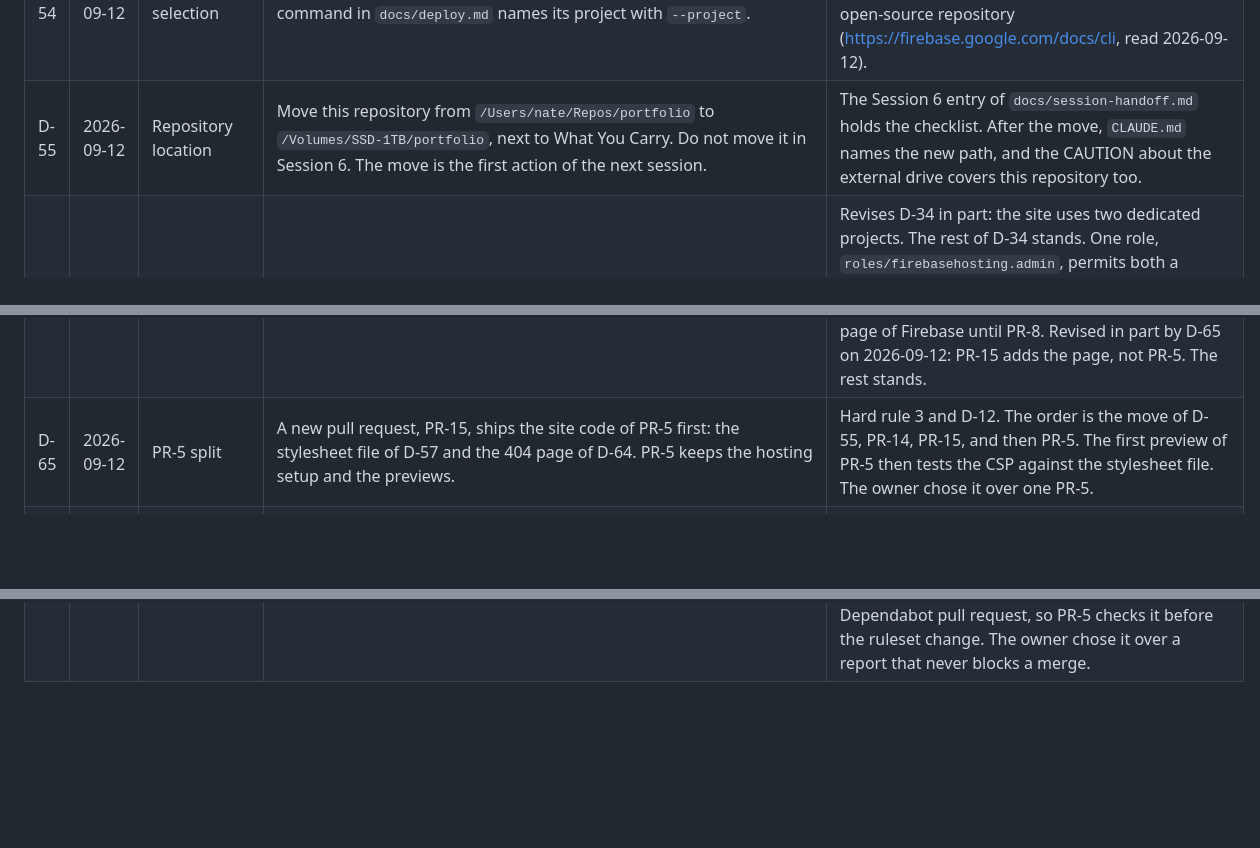
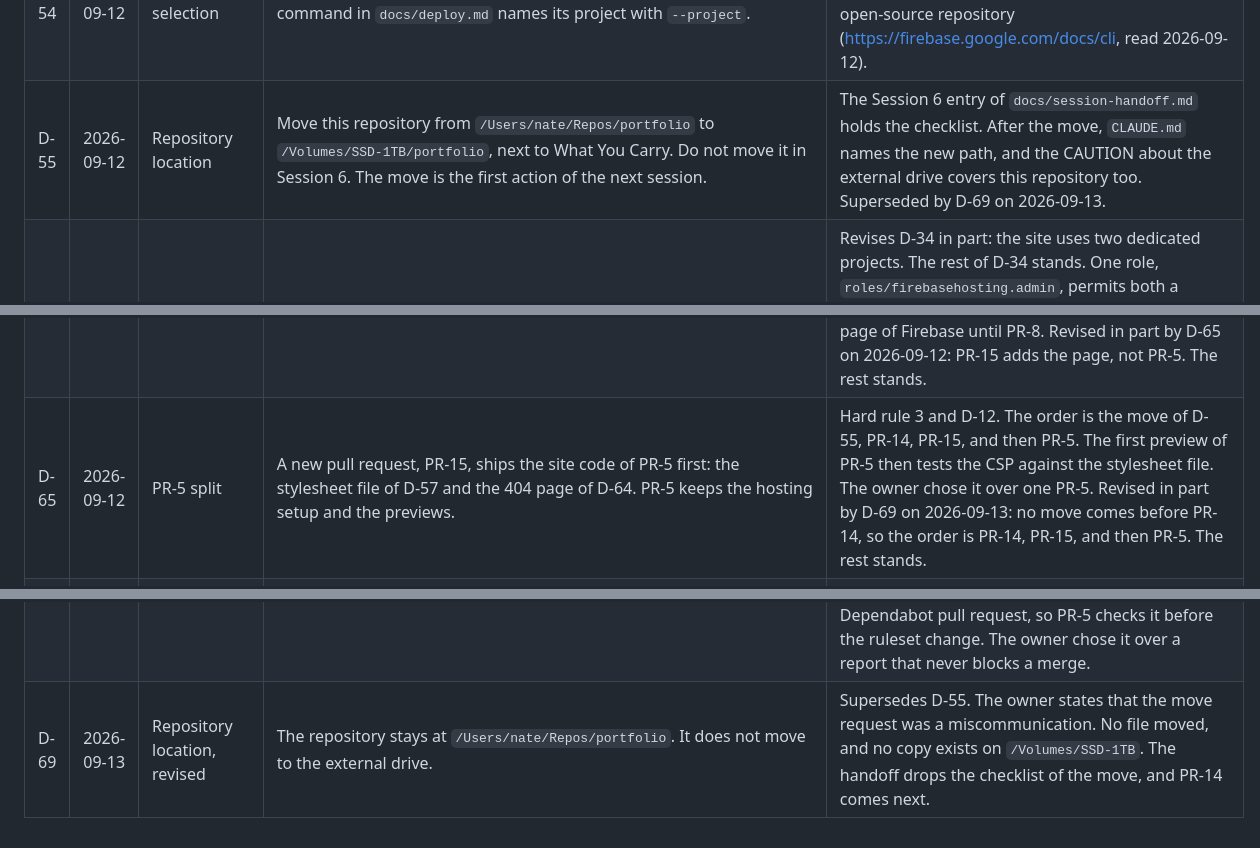
Before and after one commit to nkramber/portfolio, a Markdown page: docs/decisions.md, 3 parts joined by grey strips. Drawn GitHub-style; blank space fills up the shorter version.

```diff
--- a/docs/decisions.md
+++ b/docs/decisions.md
@@ -78,7 +78,7 @@ How to read this file:
 | D-52 | 2026-09-12 | Google account | The account that owns decktome-prod also owns `natekramber-prod`. PR-5 creates a gcloud configuration named `natekramber` for that account and project. | PR-5. The configuration keeps a command off decktome-prod and off every other project (decktome handoff, 2026-09-10). The account address stays out of the repository (hard rule 10). Closes OQ-7. |
 | D-53 | 2026-09-12 | Firebase CLI install | A separate npm project in `deploy/`, with its own `package.json` and lockfile, holds `firebase-tools` alone. Only the deploy jobs install it. | PR-5. firebase-tools 15.30.0 brings 674 packages, 257 MB, and 9 moderate npm audit advisories, and it ships no shrinkwrap (npm registry and npm audit, read 2026-09-12). The root audit stays at 0 (compare D-50), and Dependabot gets an npm entry for `/deploy`. The owner chose it over a pinned `npx` command (the decktome pattern) and a root devDependency. |
 | D-54 | 2026-09-12 | Project selection | The repository has no `.firebaserc`. Each workflow step and each command in `docs/deploy.md` names its project with `--project`. | PR-5. A command with no project fails and does not pick one, the same guard as D-52. The Firebase CLI docs advise against a committed `.firebaserc` in an open-source repository (https://firebase.google.com/docs/cli, read 2026-09-12). |
-| D-55 | 2026-09-12 | Repository location | Move this repository from `/Users/nate/Repos/portfolio` to `/Volumes/SSD-1TB/portfolio`, next to What You Carry. Do not move it in Session 6. The move is the first action of the next session. | The Session 6 entry of `docs/session-handoff.md` holds the checklist. After the move, `CLAUDE.md` names the new path, and the CAUTION about the external drive covers this repository too. |
+| D-55 | 2026-09-12 | Repository location | Move this repository from `/Users/nate/Repos/portfolio` to `/Volumes/SSD-1TB/portfolio`, next to What You Carry. Do not move it in Session 6. The move is the first action of the next session. | The Session 6 entry of `docs/session-handoff.md` holds the checklist. After the move, `CLAUDE.md` names the new path, and the CAUTION about the external drive covers this repository too. Superseded by D-69 on 2026-09-13. |
 | D-56 | 2026-09-12 | Preview project | A second Spark project, `natekramber-preview`, holds the preview channels. Its deploy service account has no role in `natekramber-prod`. | Revises D-34 in part: the site uses two dedicated projects. The rest of D-34 stands. One role, `roles/firebasehosting.admin`, permits both a preview deploy and a live release through `firebasehosting.sites.update`, and Hosting has no IAM policy on one site (Google Cloud IAM docs and firebase-tools 15.30.0 source, read 2026-09-12). So IAM itself enforces G-10. If the id is taken, the owner picks another. |
 | D-57 | 2026-09-12 | Content Security Policy | Set `build.inlineStylesheets` to `'never'`. `firebase.json` sends one strict CSP header: `default-src 'none'; connect-src 'self'; img-src 'self' data:; style-src 'self'; base-uri 'none'; form-action 'none'; frame-ancestors 'none'`. | PR-5. A header CSP with `style-src 'self'` blocked the inline style of the placeholder, and Lighthouse Best Practices fell to 0.92 (local probe, Lighthouse 13.4.1, 2026-09-12). The external CSS cost about 150 ms of simulated FCP, and Performance stayed 1. `connect-src 'self'` keeps the robots.txt and llms.txt fetches of Lighthouse. `data:` serves the placeholder favicon until PR-8. `default-src 'none'` also blocks every script, a second guard for G-5. The owner chose it over the Astro CSP meta tag and `'unsafe-inline'`. Revised in part by D-65 on 2026-09-12: PR-15 sets `build.inlineStylesheets`, and PR-5 keeps the CSP header. The rest stands. |
 | D-58 | 2026-09-12 | HSTS | `firebase.json` sends `Strict-Transport-Security: max-age=31536000; includeSubDomains`. No preload before M-3. | PR-5. On 2026-09-12 the GoDaddy parking host sends `max-age=63072000; includeSubDomains; preload`. With no configured value, Firebase sends `max-age=31556926` and no `includeSubDomains` on a custom domain (https://firebase.google.com/docs/hosting/full-config and decktome.com, read 2026-09-12). A preload removal takes months (https://hstspreload.org/removal/, read 2026-09-12). |
@@ -88,7 +88,8 @@ How to read this file:
 | D-62 | 2026-09-12 | Workload Identity Federation pools | Each project has its own pool and provider. The provider of `natekramber-preview` trusts only pull request tokens of this repository. The provider of `natekramber-prod` serves the live deploy of PR-6 (D-63). | PR-5 and PR-6. Neither pool can issue credentials for the other project. Each condition names the numeric ids 1367643959 (repository) and 190805558 (owner), because Google Cloud advises against names (read 2026-09-12). The owner chose it over one shared pool in `natekramber-prod`, and over a third project for pools. |
 | D-63 | 2026-09-12 | Live deploy lock | PR-6 deploys from a job in the GitHub environment `production`. The environment accepts the `main` branch alone, and no administrator can bypass it. The live service account trusts only the OIDC subject `repo:nkramber@190805558/portfolio@1367643959:environment:production`. | PR-6. Two separate locks: GitHub refuses a run outside `main`, and Google refuses a token outside the environment. A pull request runs on `refs/pull/N/merge`, so the branch rule stops it. The subject comes from the prefix that the GitHub API gives, and no real token confirms it yet (read 2026-09-12). The owner creates the environment before the workflow runs, because GitHub creates a missing environment with no protection. The owner chose it over a condition on `ref` alone, and over an environment with bypass. |
 | D-64 | 2026-09-12 | Placeholder 404 page | PR-5 adds a minimal `src/pages/404.astro` in the style of the placeholder: one short line and a link home. PR-8 replaces the words. | PR-5. Firebase Hosting serves `404.html` from the public root, and it serves its own generic page when that file is absent (https://firebase.google.com/docs/hosting/full-config, read 2026-09-12). `dist/` holds no `404.html` on 2026-09-12. The header check of D-59 gets a real 404 response. The owner chose it over the default page of Firebase until PR-8. Revised in part by D-65 on 2026-09-12: PR-15 adds the page, not PR-5. The rest stands. |
-| D-65 | 2026-09-12 | PR-5 split | A new pull request, PR-15, ships the site code of PR-5 first: the stylesheet file of D-57 and the 404 page of D-64. PR-5 keeps the hosting setup and the previews. | Hard rule 3 and D-12. The order is the move of D-55, PR-14, PR-15, and then PR-5. The first preview of PR-5 then tests the CSP against the stylesheet file. The owner chose it over one PR-5. |
+| D-65 | 2026-09-12 | PR-5 split | A new pull request, PR-15, ships the site code of PR-5 first: the stylesheet file of D-57 and the 404 page of D-64. PR-5 keeps the hosting setup and the previews. | Hard rule 3 and D-12. The order is the move of D-55, PR-14, PR-15, and then PR-5. The first preview of PR-5 then tests the CSP against the stylesheet file. The owner chose it over one PR-5. Revised in part by D-69 on 2026-09-13: no move comes before PR-14, so the order is PR-14, PR-15, and then PR-5. The rest stands. |
 | D-66 | 2026-09-12 | Preview URL | A separate job of the preview workflow posts the preview URL and its expiry date as one pull request comment, and it updates that comment on each push. Only that job can write a comment, and the deploy job holds no write token. | PR-5 and M-1. The owner opens each preview on a phone (the gate of PR-8). The owner chose it over the job summary alone, and over an environment URL, whose button on the pull request page is unverified (GitHub docs, read 2026-09-12). |
 | D-67 | 2026-09-12 | Preview channel lifetime | Each preview deploy sets `--expires 30d`. A job deletes the channel of a pull request when the pull request closes. | PR-5. A channel lasts 7 days by default and 30 days at most, and a redeploy restarts the time (https://firebase.google.com/docs/hosting/manage-hosting-resources, read 2026-09-12). No Firebase doc gives the channel limit of a site: a community pull request says 50, and a blog says 7 (read 2026-09-12). The owner chose it over 7 days with a cleanup job, and over the defaults alone. |
 | D-68 | 2026-09-12 | Required preview check | The preview header check runs as the job `verify:site-preview`, and it joins the `main` ruleset after its first green run (D-11). | PR-5. A bad header or a broken CSP then blocks a merge. An outage of Firebase or Google Cloud also blocks a merge until it clears or the owner edits the ruleset. A fork pull request gets a read-only token, so the job skips there. Nobody checked yet how GitHub counts a skipped required job on a Dependabot pull request, so PR-5 checks it before the ruleset change. The owner chose it over a report that never blocks a merge. |
+| D-69 | 2026-09-13 | Repository location, revised | The repository stays at `/Users/nate/Repos/portfolio`. It does not move to the external drive. | Supersedes D-55. The owner states that the move request was a miscommunication. No file moved, and no copy exists on `/Volumes/SSD-1TB`. The handoff drops the checklist of the move, and PR-14 comes next. |
```
Also changed, not shown: docs/design.md (+3 -2 lines), docs/session-handoff.md (+13 -31 lines).
